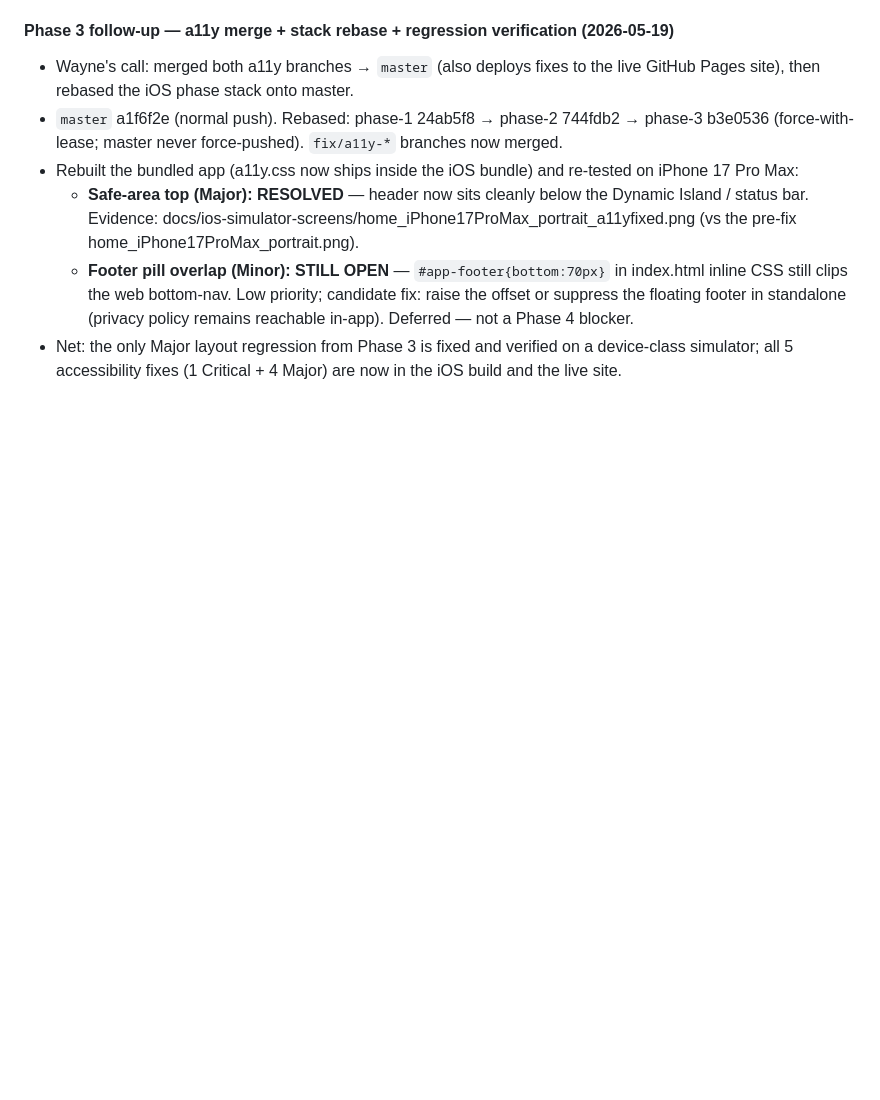
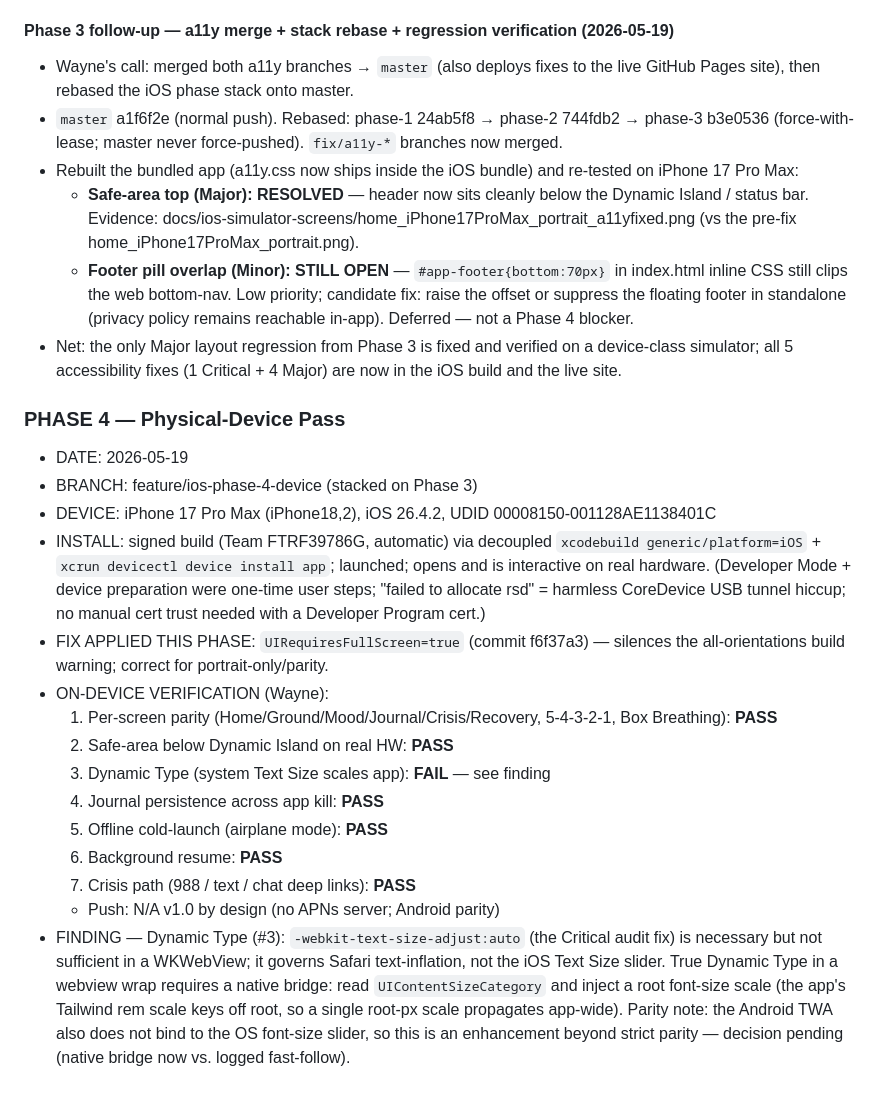
Before and after one commit to wayneaince-sys/unseen-march-pwa, a Markdown page: BUILD_LOG.md, the part around the change. GitHub-like rendering; blank space fills up the shorter version.

Commit message:
log: phase 4 — device pass (6/7; Dynamic Type gap diagnosed)

```diff
--- a/BUILD_LOG.md
+++ b/BUILD_LOG.md
@@ -93,3 +93,20 @@ iOS (Capacitor) build-out to TestFlight parity with the live Google Play Android
   - **Safe-area top (Major): RESOLVED** — header now sits cleanly below the Dynamic Island / status bar. Evidence: docs/ios-simulator-screens/home_iPhone17ProMax_portrait_a11yfixed.png (vs the pre-fix home_iPhone17ProMax_portrait.png).
   - **Footer pill overlap (Minor): STILL OPEN** — `#app-footer{bottom:70px}` in index.html inline CSS still clips the web bottom-nav. Low priority; candidate fix: raise the offset or suppress the floating footer in standalone (privacy policy remains reachable in-app). Deferred — not a Phase 4 blocker.
 - Net: the only Major layout regression from Phase 3 is fixed and verified on a device-class simulator; all 5 accessibility fixes (1 Critical + 4 Major) are now in the iOS build and the live site.
+
+### PHASE 4 — Physical-Device Pass
+- DATE: 2026-05-19
+- BRANCH: feature/ios-phase-4-device (stacked on Phase 3)
+- DEVICE: iPhone 17 Pro Max (iPhone18,2), iOS 26.4.2, UDID 00008150-001128AE1138401C
+- INSTALL: signed build (Team FTRF39786G, automatic) via decoupled `xcodebuild generic/platform=iOS` + `xcrun devicectl device install app`; launched; opens and is interactive on real hardware. (Developer Mode + device preparation were one-time user steps; "failed to allocate rsd" = harmless CoreDevice USB tunnel hiccup; no manual cert trust needed with a Developer Program cert.)
+- FIX APPLIED THIS PHASE: `UIRequiresFullScreen=true` (commit f6f37a3) — silences the all-orientations build warning; correct for portrait-only/parity.
+- ON-DEVICE VERIFICATION (Wayne):
+  1. Per-screen parity (Home/Ground/Mood/Journal/Crisis/Recovery, 5-4-3-2-1, Box Breathing): **PASS**
+  2. Safe-area below Dynamic Island on real HW: **PASS**
+  3. Dynamic Type (system Text Size scales app): **FAIL** — see finding
+  4. Journal persistence across app kill: **PASS**
+  5. Offline cold-launch (airplane mode): **PASS**
+  6. Background resume: **PASS**
+  7. Crisis path (988 / text / chat deep links): **PASS**
+  - Push: N/A v1.0 by design (no APNs server; Android parity)
+- FINDING — Dynamic Type (#3): `-webkit-text-size-adjust:auto` (the Critical audit fix) is necessary but not sufficient in a WKWebView; it governs Safari text-inflation, not the iOS Text Size slider. True Dynamic Type in a webview wrap requires a native bridge: read `UIContentSizeCategory` and inject a root font-size scale (the app's Tailwind rem scale keys off root, so a single root-px scale propagates app-wide). Parity note: the Android TWA also does not bind to the OS font-size slider, so this is an enhancement beyond strict parity — decision pending (native bridge now vs. logged fast-follow).
```
